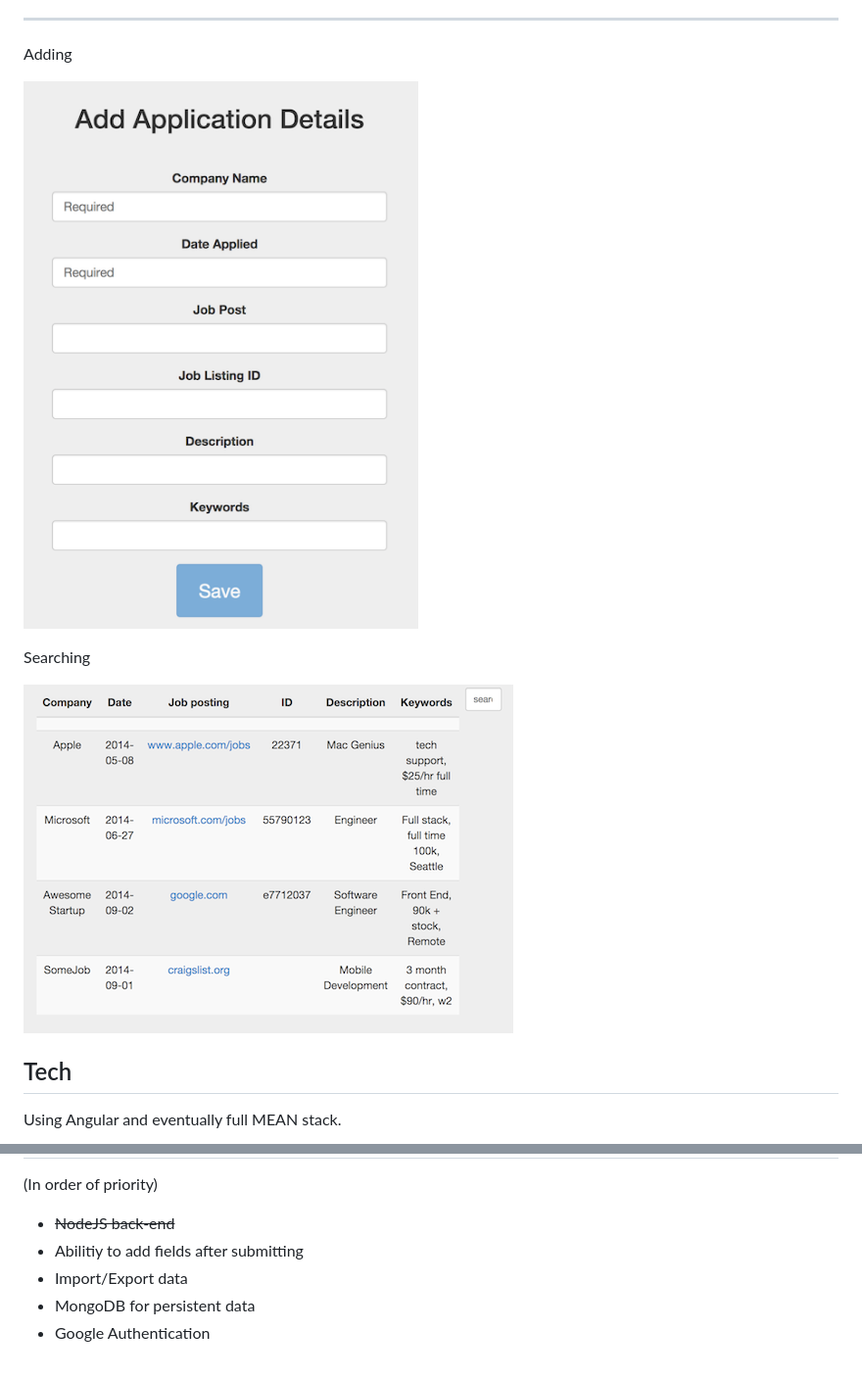
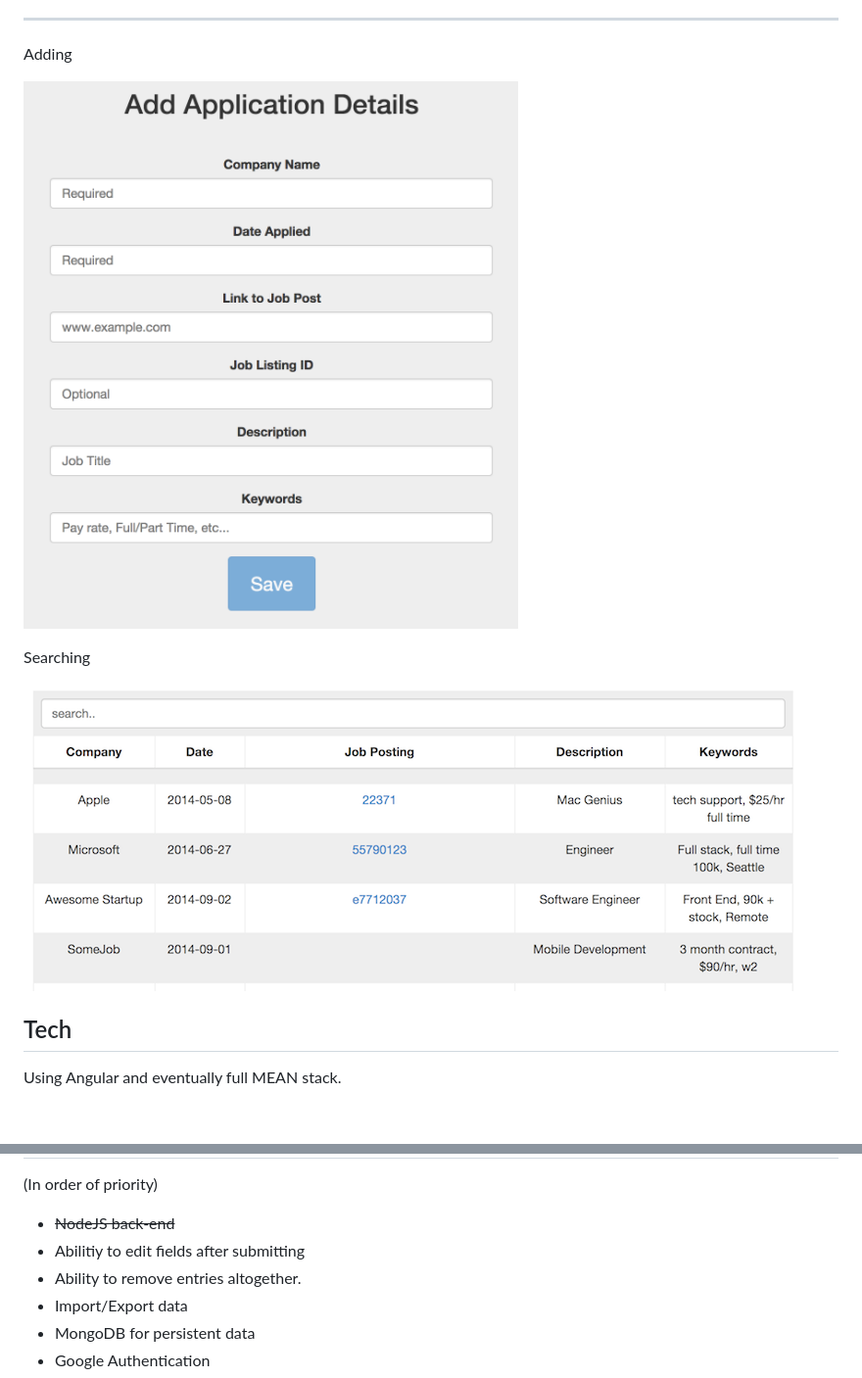
Before and after one commit to dscx/applied, a Markdown page: README.md, 2 parts joined by grey strips. Shown: that part at 98% size. Drawn GitHub-style; pictures changed too: add.png, list.png; blank space fills up the shorter version.

Commit message:
updated roadmap and sample images

```diff
--- a/README.md
+++ b/README.md
@@ -56,7 +56,8 @@ Roadmap
 (In order of priority)
 
 * ~~NodeJS back-end~~
-* Abilitiy to add fields after submitting
+* Abilitiy to edit fields after submitting
+* Ability to remove entries altogether.
 * Import/Export data
 * MongoDB for persistent data
 * Google Authentication
```
